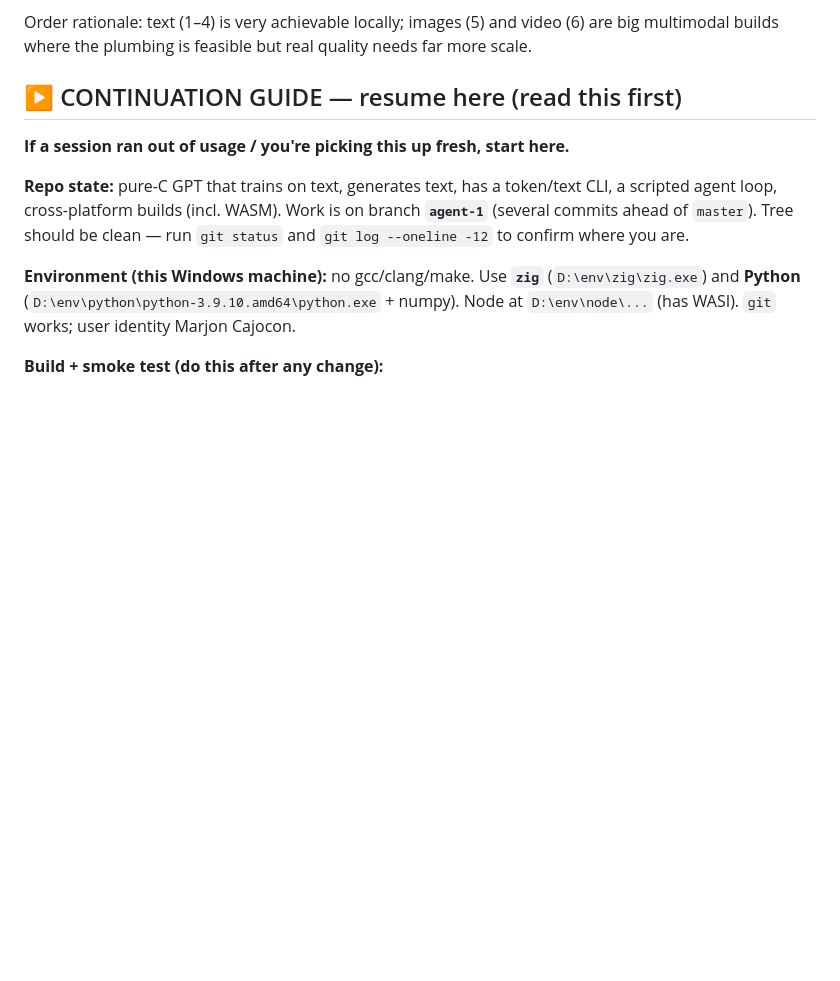
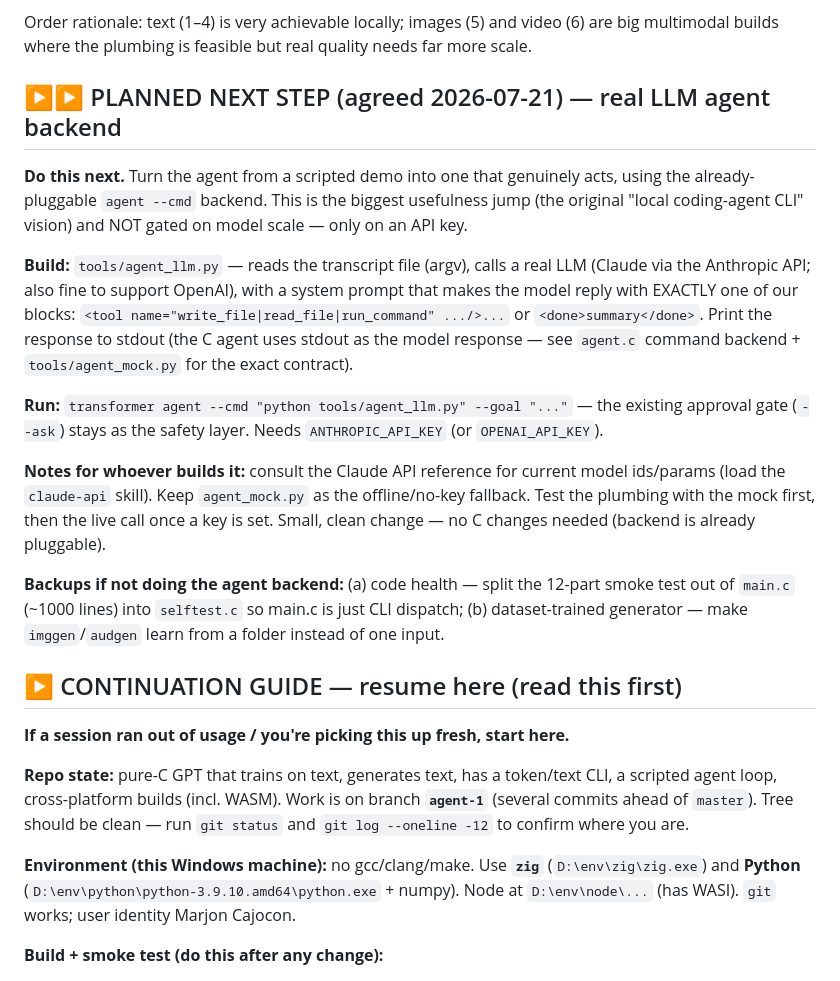
Before and after one commit to marjoncajocon/llm-project, a Markdown page: notes.md, the part around the change. GitHub-like rendering; blank space fills up the shorter version.

Commit message:
notes/memory: record agreed next step (real LLM agent backend)

```diff
--- a/notes.md
+++ b/notes.md
@@ -145,6 +145,30 @@ LMs). Diffusion is the SOTA alternative but a much bigger, different build — n
 
 Order rationale: text (1–4) is very achievable locally; images (5) and video (6) are big
 multimodal builds where the plumbing is feasible but real quality needs far more scale.
+
+## ▶▶ PLANNED NEXT STEP (agreed 2026-07-21) — real LLM agent backend
+
+**Do this next.** Turn the agent from a scripted demo into one that genuinely acts, using the
+already-pluggable `agent --cmd` backend. This is the biggest usefulness jump (the original
+"local coding-agent CLI" vision) and NOT gated on model scale — only on an API key.
+
+**Build:** `tools/agent_llm.py` — reads the transcript file (argv), calls a real LLM (Claude
+via the Anthropic API; also fine to support OpenAI), with a system prompt that makes the model
+reply with EXACTLY one of our blocks: `<tool name="write_file|read_file|run_command" .../>...`
+or `<done>summary</done>`. Print the response to stdout (the C agent uses stdout as the model
+response — see `agent.c` command backend + `tools/agent_mock.py` for the exact contract).
+
+**Run:** `transformer agent --cmd "python tools/agent_llm.py" --goal "..."` — the existing
+approval gate (`--ask`) stays as the safety layer. Needs `ANTHROPIC_API_KEY` (or `OPENAI_API_KEY`).
+
+**Notes for whoever builds it:** consult the Claude API reference for current model ids/params
+(load the `claude-api` skill). Keep `agent_mock.py` as the offline/no-key fallback. Test the
+plumbing with the mock first, then the live call once a key is set. Small, clean change — no C
+changes needed (backend is already pluggable).
+
+**Backups if not doing the agent backend:** (a) code health — split the 12-part smoke test out
+of `main.c` (~1000 lines) into `selftest.c` so main.c is just CLI dispatch; (b) dataset-trained
+generator — make `imggen`/`audgen` learn from a folder instead of one input.
 
 ## ▶ CONTINUATION GUIDE — resume here (read this first)
 
```
Also changed, not shown: memory.md (+10 -0 lines).
